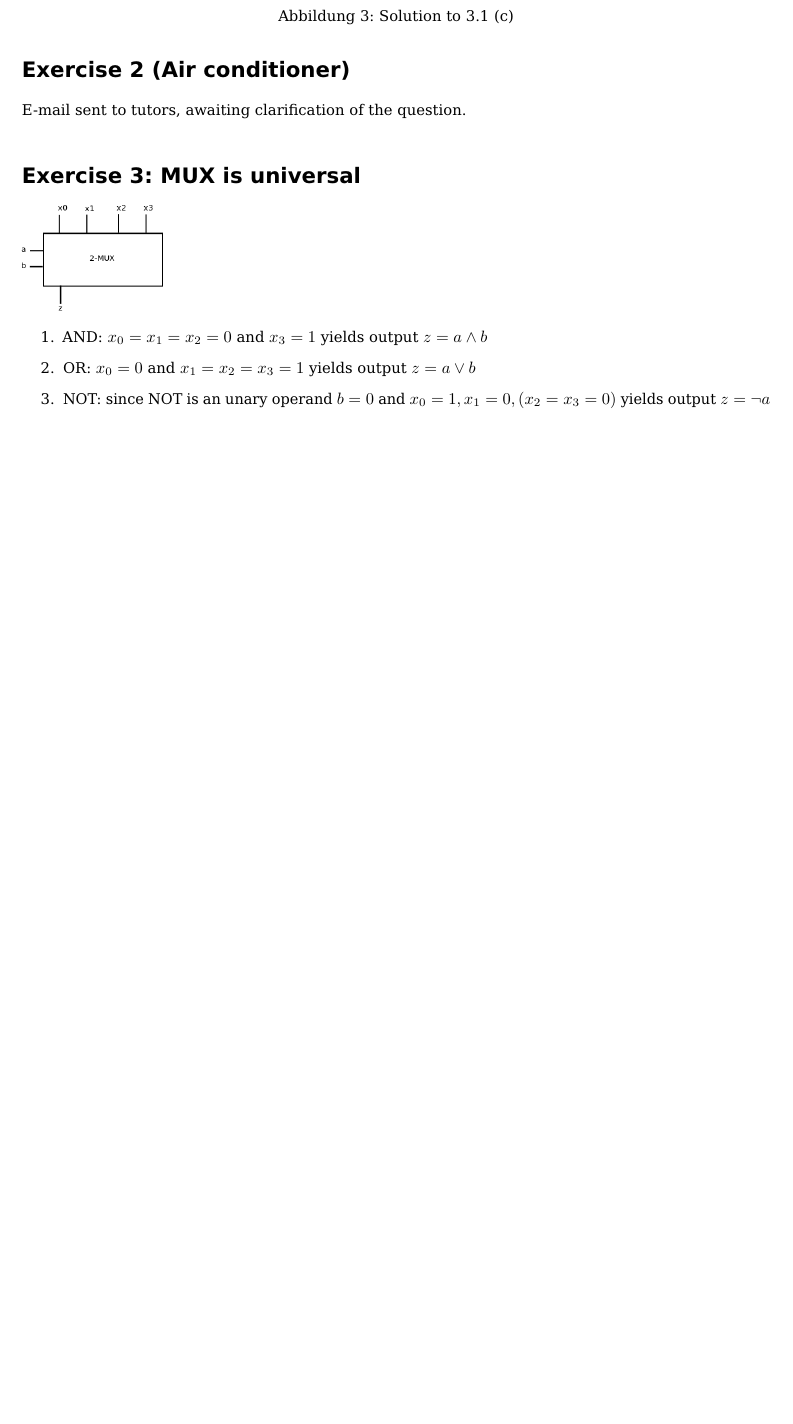
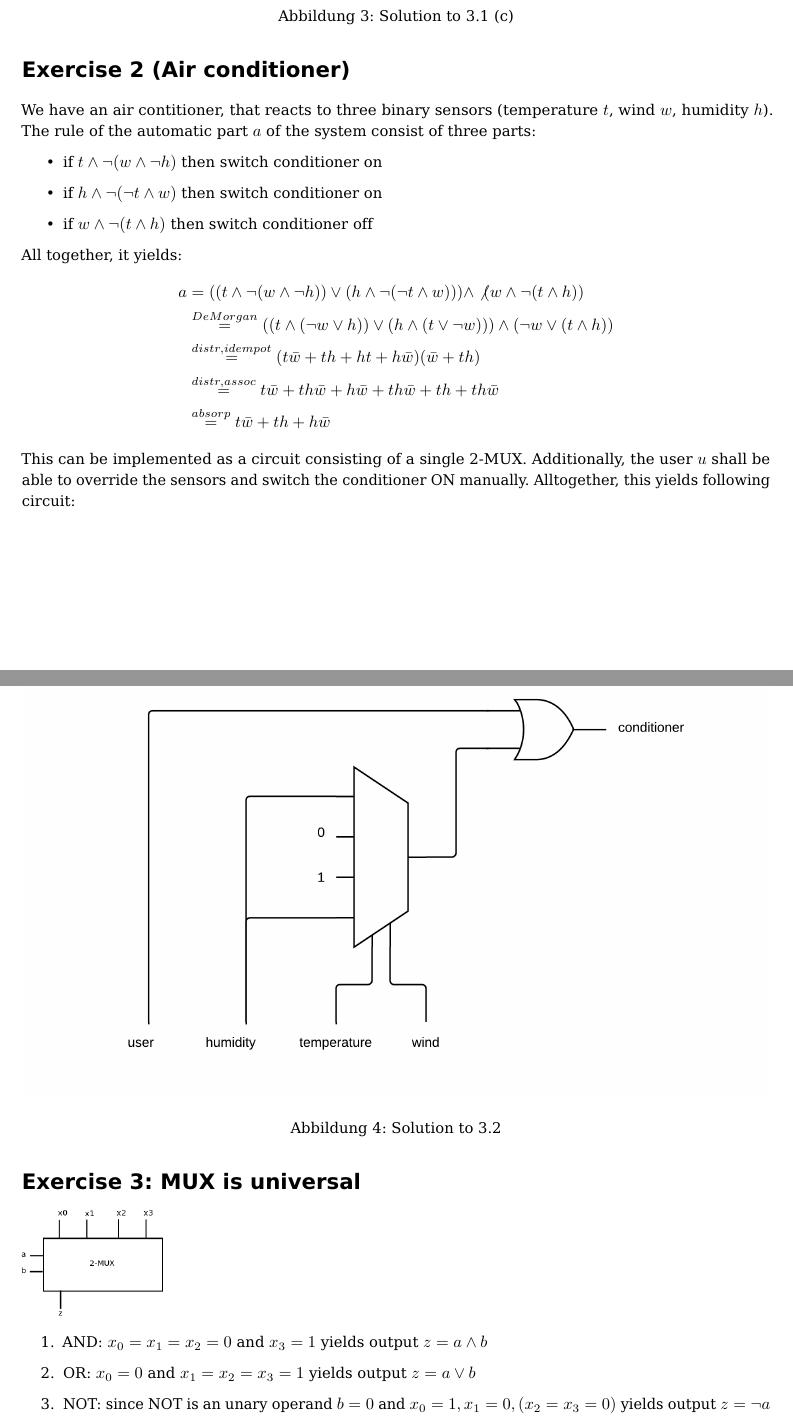
Before and after one commit to pheenyx/TI, a LaTeX document (abgaben/sheet03/abgabe_03.tex): part of page 3 of 4 before the commit and two parts of pages 3 and 4 of 5 after it, the two joined at a grey line, cut so that both start at the same text, the shorter picture padded with empty space. Compiled offline with pdfLaTeX.

Commit message:
Added 3.2

```diff
--- a/abgaben/sheet03/abgabe_03.tex
+++ b/abgaben/sheet03/abgabe_03.tex
@@ -125,7 +125,37 @@ following circuit:
 \FloatBarrier
 % Exercise 2.2
 \section*{Exercise 2 (Air conditioner)}
-E-mail sent to tutors, awaiting clarification of the question.
+We have an air contitioner, that reacts to three binary sensors (temperature $t$, wind $w$, humidity $h$).
+The rule of the automatic part $a$ of the system consist of three parts:
+\begin{itemize}
+  \item if $t \wedge \neg (w \wedge \neg h)$ then switch conditioner on
+  \item if $h \wedge \neg (\neg t \wedge w)$ then switch conditioner on
+  \item if $w \wedge \neg (t \wedge h)$ then switch conditioner off
+\end{itemize}
+All together, it yields:
+\begin{align*}
+a &=
+  ((t \wedge \neg (w \wedge \neg h)) \vee (h \wedge \neg (\neg t \wedge w)))
+  \wedge
+  \not (w \wedge \neg (t \wedge h)) \\
+  &\overset{De Morgan}=
+  ((t \wedge (\neg w \vee h)) \vee (h \wedge (t \vee \neg w))) \wedge (\neg w \vee (t \wedge h)) \\
+  &\overset{distr, idempot}=
+  (t\bar w + th + ht + h \bar w)(\bar w + th) \\
+  &\overset{distr, assoc}=
+  t\bar w + th\bar w + h\bar w + th\bar w + th + th \bar w \\
+  &\overset{absorp}=
+  t\bar w + th + h\bar w
+\end{align*}
+This can be implemented as a circuit consisting of a single 2-MUX.
+Additionally, the user $u$ shall be able to override the sensors and switch the conditioner ON manually.
+Alltogether, this yields following circuit:
+\vspace{1em}
+\begin{figure}[h]
+  \centering\includegraphics[width=\linewidth]{images/conditioner.png}
+  \caption{Solution to 3.2}
+\end{figure}
+\vspace{1em}
 
 \section*{Exercise 3: MUX is universal}
 
```
Also changed, not shown: abgaben/sheet03/abgabe_03.pdf, abgaben/sheet03/images/conditioner.png (added).
